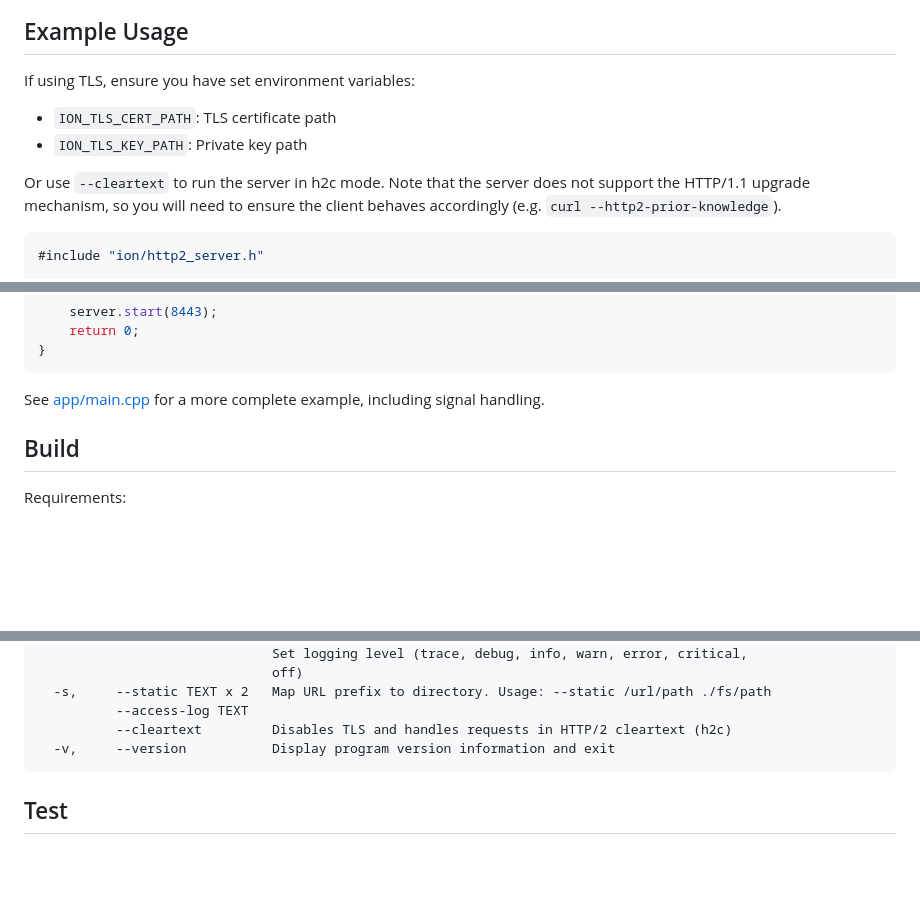
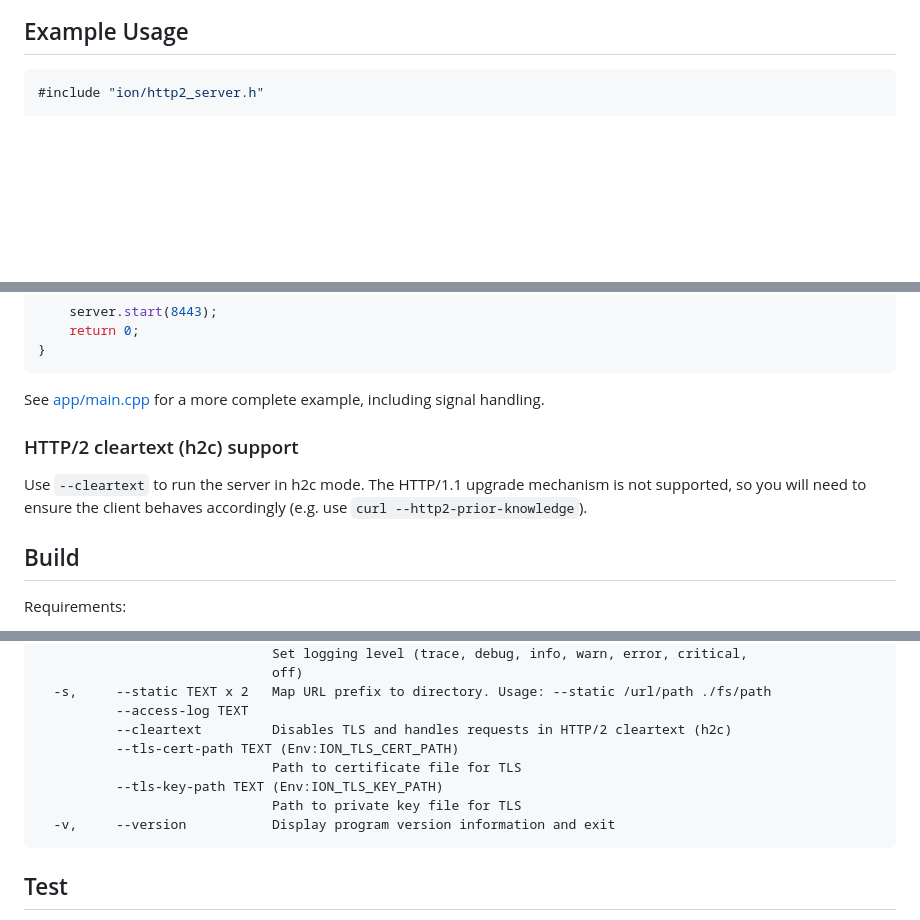
Before and after one commit to rhargreaves/ion, a Markdown page: README.md, 3 parts joined by grey strips. Drawn GitHub-style; blank space fills up the shorter version.

Commit message:
docs: update README

````diff
--- a/README.md
+++ b/README.md
@@ -31,15 +31,6 @@ I'm documenting non-obvious stuff I've learnt along the way in [LEARNINGS.md](do
 
 ## Example Usage
 
-If using TLS, ensure you have set environment variables:
-
-* `ION_TLS_CERT_PATH`: TLS certificate path
-* `ION_TLS_KEY_PATH`: Private key path
-
-Or use `--cleartext` to run the server in h2c mode.
-Note that the server does not support the HTTP/1.1 upgrade mechanism, so you will need to ensure the client behaves
-accordingly (e.g. `curl --http2-prior-knowledge`).
-
 ```c++
 #include "ion/http2_server.h"
 
@@ -63,6 +54,11 @@ int main() {
 ```
 
 See [app/main.cpp](app/main.cpp) for a more complete example, including signal handling.
+
+### HTTP/2 cleartext (h2c) support
+
+Use `--cleartext` to run the server in h2c mode. The HTTP/1.1 upgrade mechanism is not supported, so you will
+need to ensure the client behaves accordingly (e.g. use `curl --http2-prior-knowledge`).
 
 ## Build
 
@@ -144,6 +140,10 @@ OPTIONS:
   -s,     --static TEXT x 2   Map URL prefix to directory. Usage: --static /url/path ./fs/path
           --access-log TEXT
           --cleartext         Disables TLS and handles requests in HTTP/2 cleartext (h2c)
+          --tls-cert-path TEXT (Env:ION_TLS_CERT_PATH)
+                              Path to certificate file for TLS
+          --tls-key-path TEXT (Env:ION_TLS_KEY_PATH)
+                              Path to private key file for TLS
   -v,     --version           Display program version information and exit
 ```
 
````
